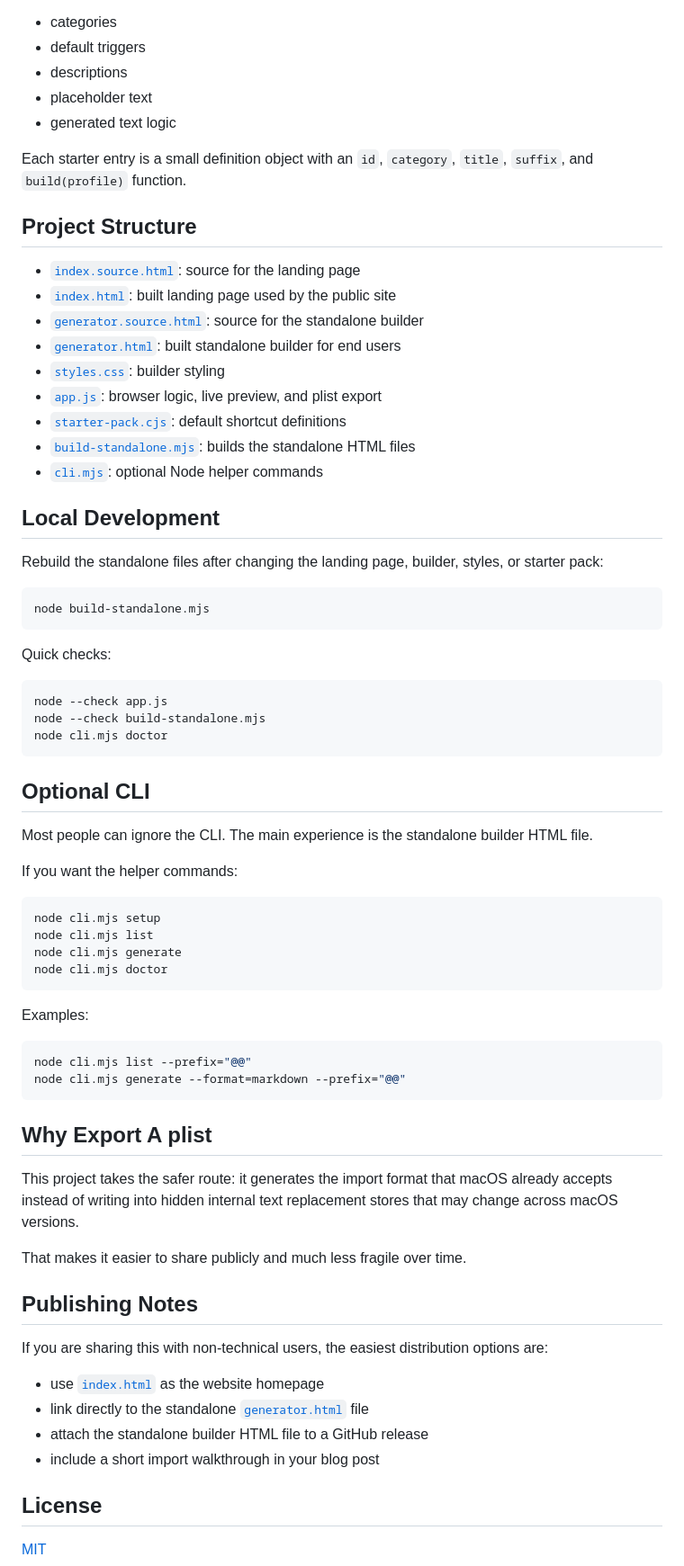
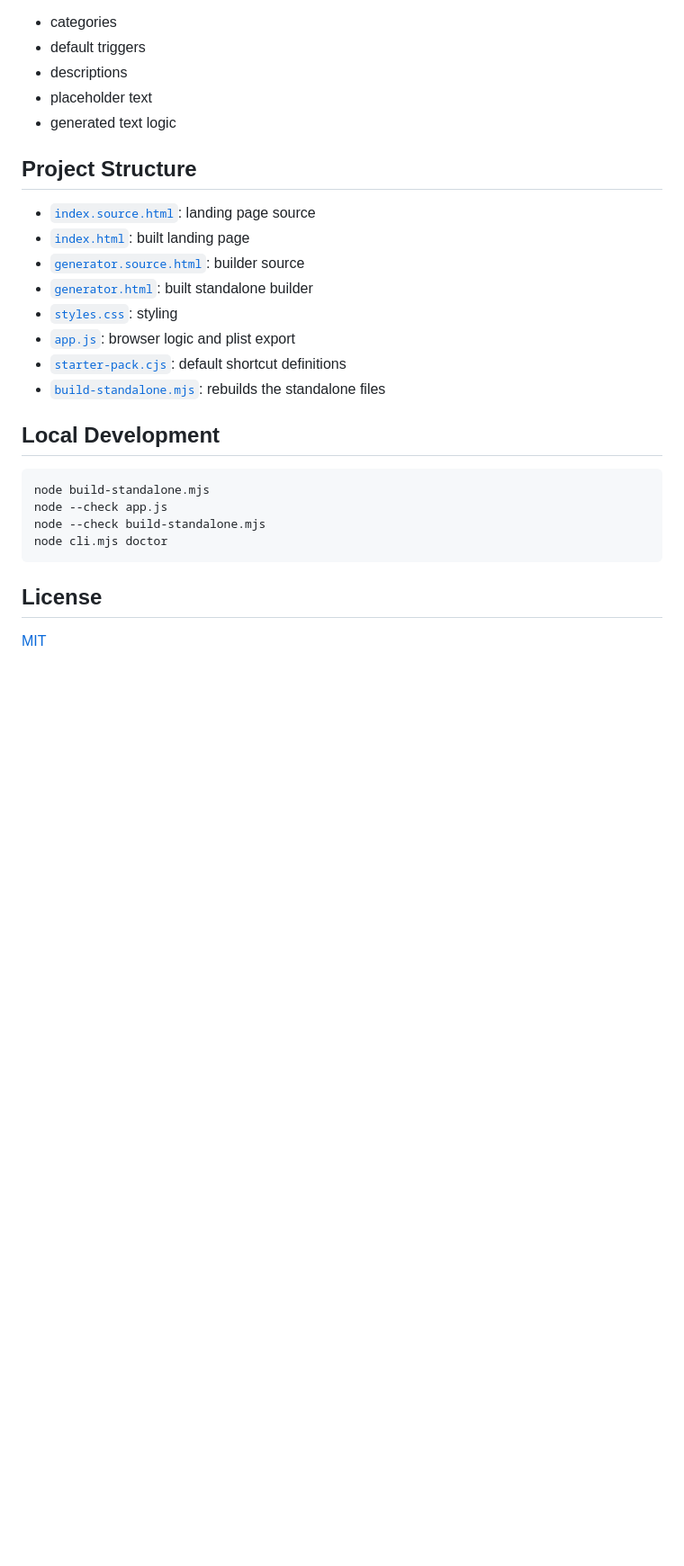
Before and after one commit to amamujee/shortcut-pack, a Markdown page: README.md, the part around one of its changes. Shown at 90% size. GitHub-like rendering; blank space fills up the shorter version.

````diff
--- a/README.md
+++ b/README.md
@@ -63,71 +73,26 @@ That file is the main source of truth for:
 - placeholder text
 - generated text logic
 
-Each starter entry is a small definition object with an `id`, `category`, `title`, `suffix`, and `build(profile)` function.
-
 ## Project Structure
 
-- [`index.source.html`](./index.source.html): source for the landing page
-- [`index.html`](./index.html): built landing page used by the public site
-- [`generator.source.html`](./generator.source.html): source for the standalone builder
-- [`generator.html`](./generator.html): built standalone builder for end users
-- [`styles.css`](./styles.css): builder styling
-- [`app.js`](./app.js): browser logic, live preview, and plist export
+- [`index.source.html`](./index.source.html): landing page source
+- [`index.html`](./index.html): built landing page
+- [`generator.source.html`](./generator.source.html): builder source
+- [`generator.html`](./generator.html): built standalone builder
+- [`styles.css`](./styles.css): styling
+- [`app.js`](./app.js): browser logic and plist export
 - [`starter-pack.cjs`](./starter-pack.cjs): default shortcut definitions
-- [`build-standalone.mjs`](./build-standalone.mjs): builds the standalone HTML files
-- [`cli.mjs`](./cli.mjs): optional Node helper commands
+- [`build-standalone.mjs`](./build-standalone.mjs): rebuilds the standalone files
 
 ## Local Development
 
-Rebuild the standalone files after changing the landing page, builder, styles, or starter pack:
-
 ```bash
 node build-standalone.mjs
-```
-
-Quick checks:
-
-```bash
 node --check app.js
 node --check build-standalone.mjs
 node cli.mjs doctor
 ```
 
-## Optional CLI
-
-Most people can ignore the CLI. The main experience is the standalone builder HTML file.
-
-If you want the helper commands:
-
-```bash
-node cli.mjs setup
-node cli.mjs list
-node cli.mjs generate
-node cli.mjs doctor
-```
-
-Examples:
-
-```bash
-node cli.mjs list --prefix="@@"
-node cli.mjs generate --format=markdown --prefix="@@"
-```
-
-## Why Export A plist
-
-This project takes the safer route: it generates the import format that macOS already accepts instead of writing into hidden internal text replacement stores that may change across macOS versions.
-
-That makes it easier to share publicly and much less fragile over time.
-
-## Publishing Notes
-
-If you are sharing this with non-technical users, the easiest distribution options are:
-
-- use [`index.html`](./index.html) as the website homepage
-- link directly to the standalone [`generator.html`](./generator.html) file
-- attach the standalone builder HTML file to a GitHub release
-- include a short import walkthrough in your blog post
-
 ## License
 
 [MIT](./LICENSE)
````
Also changed, not shown: other parts of README.md (+46 -36 lines).
